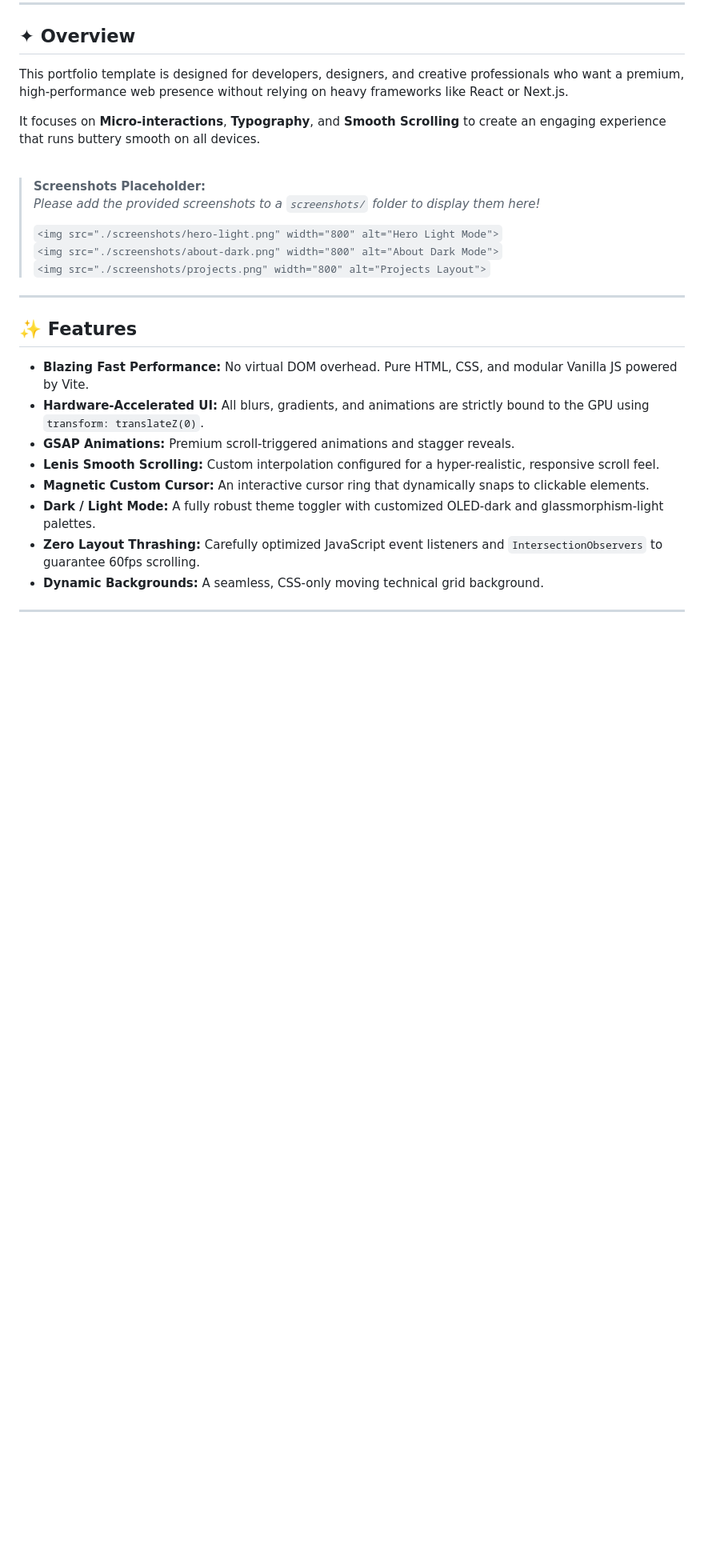
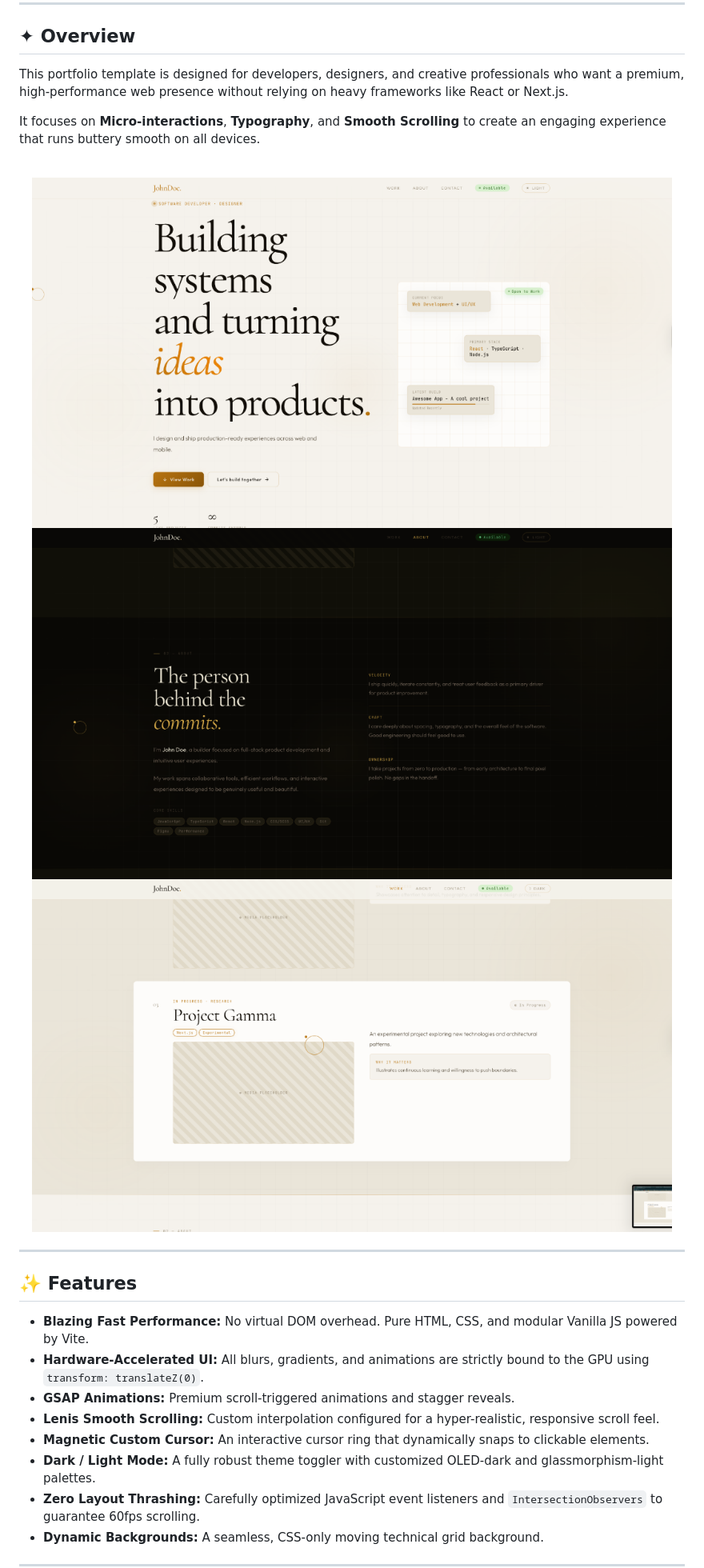
Before and after one commit to agam263/-Protfolio-Templet-, a Markdown page: README.md, the part around the change. Shown: that part at 80% size. Rendered like a GitHub page; pictures changed too: screenshots/about.png (added), screenshots/hero.png (added), screenshots/projects.png (added); blank space fills up the shorter version.

Commit message:
Embed beautiful project screenshots in README

```diff
--- a/README.md
+++ b/README.md
@@ -33,12 +33,11 @@ It focuses on **Micro-interactions**, **Typography**, and **Smooth Scrolling** t
 
 <br />
 
-> **Screenshots Placeholder:**
-> *Please add the provided screenshots to a `screenshots/` folder to display them here!*
->
-> `<img src="./screenshots/hero-light.png" width="800" alt="Hero Light Mode">`
-> `<img src="./screenshots/about-dark.png" width="800" alt="About Dark Mode">`
-> `<img src="./screenshots/projects.png" width="800" alt="Projects Layout">`
+<div align="center">
+  <img src="./screenshots/hero.png" width="800" alt="Hero Light Mode" style="border-radius: 8px; margin-bottom: 20px;">
+  <img src="./screenshots/about.png" width="800" alt="About Dark Mode" style="border-radius: 8px; margin-bottom: 20px;">
+  <img src="./screenshots/projects.png" width="800" alt="Projects Layout" style="border-radius: 8px;">
+</div>
 
 ---
 
```
